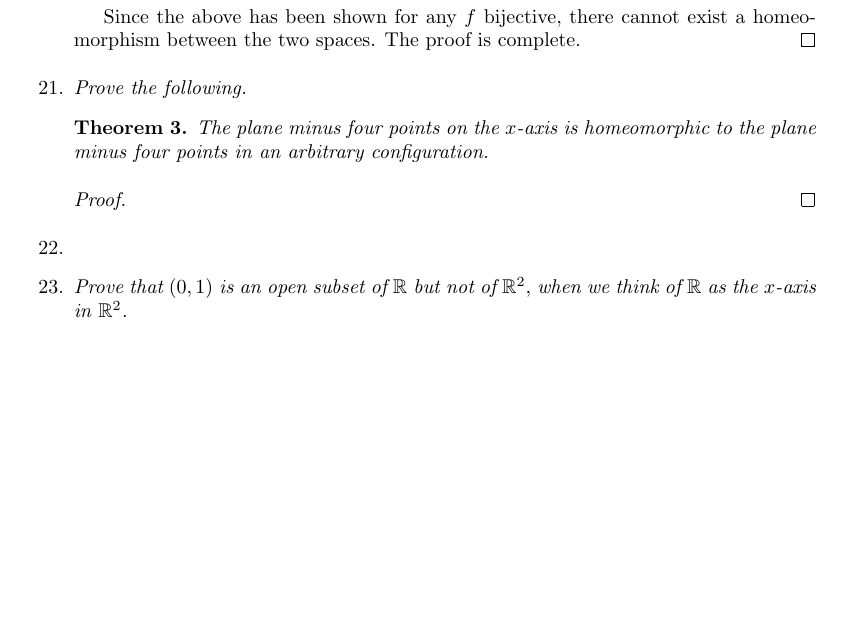
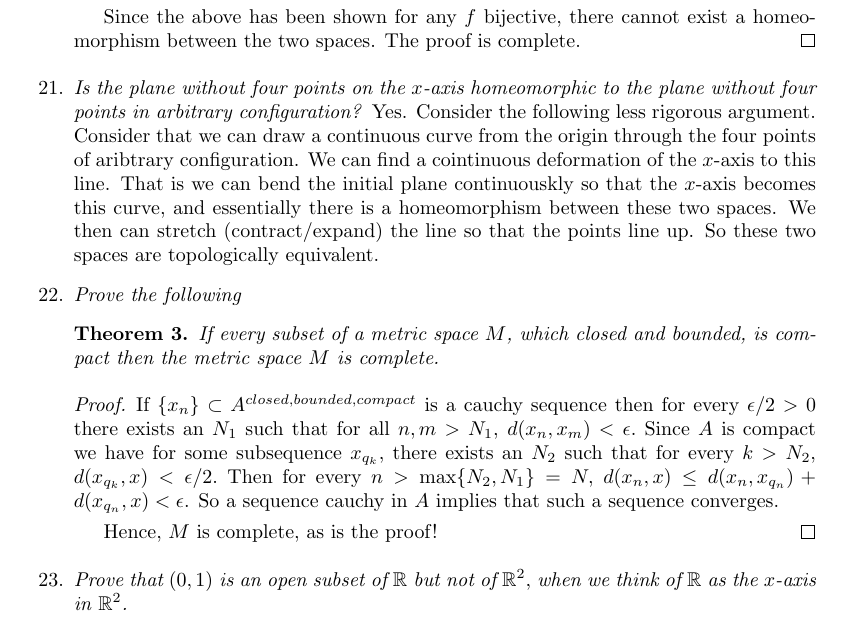
Before and after one commit to MadcowD/ucbmath, a LaTeX problem sheet (H104/hw3/hw3.tex): part of page 2 of 4, cut so that both start at the same text, the shorter picture padded with empty space. Compiled offline with pdfLaTeX.

Commit message:
Finished homework 3

```diff
--- a/H104/hw3/hw3.tex
+++ b/H104/hw3/hw3.tex
@@ -104,14 +104,18 @@
 
 
 		\setcounter{enumi}{20}
-		\item \emph{Prove the following.}
+		\item \emph{Is the plane without four points on the $x$-axis homeomorphic to the plane without four points in arbitrary configuration?} Yes. Consider the following less rigorous argument. Consider that we can draw a continuous curve from the origin through the four points of aribtrary configuration. We can find a cointinuous deformation of the $x$-axis to this line. That is we can bend the initial plane continuouskly so that the $x$-axis becomes this curve, and essentially there is a homeomorphism between these two spaces. We then can stretch (contract/expand) the line so that the points line up. So these two spaces are topologically equivalent.
+		\item \emph{Prove the following}
 			\begin{theorem}
-				The plane minus four points on the $x$-axis is homeomorphic to the plane minus four points in an arbitrary configuration.
+				If every subset of a metric space $M$, which closed and bounded, is compact then the metric space $M$ is complete.
 			\end{theorem}
 			\begin{proof}
+				If $\{x_n\} \subset A^{closed,bounded,compact}$ is a cauchy sequence then for every $\epsilon/2 > 0$ there exists an $N_1$ such that for all $n,m > N_1$, $d(x_n,x_m)<\epsilon.$ Since $A$ is compact we have for some subsequence $x_{q_k},$ there exists an $N_2$ such that for every $k > N_2$, $d(x_{q_k}, x) < \epsilon/2.$ Then for every $n > \max\{N_2,N_1\} = N,$ $d(x_n,x) \leq d(x_n, x_{q_n}) + d(x_{q_n}, x) < \epsilon$. So a sequence cauchy in $A$ implies that such a sequence converges.
 
+				Hence, $M$ is complete, as is the proof!
 			\end{proof}
-		\item
+
+
 		\item \textit{Prove that $(0,1)$ is an open subset of $\mathbb{R}$ but
 			not of $\mathbb{R}^2,$ when we think of $\mathbb{R}$ as the $x$-axis in $\mathbb {R}^2$.}
 			\begin{theorem}
```
Also changed, not shown: H104/hw3/hw3.pdf.
